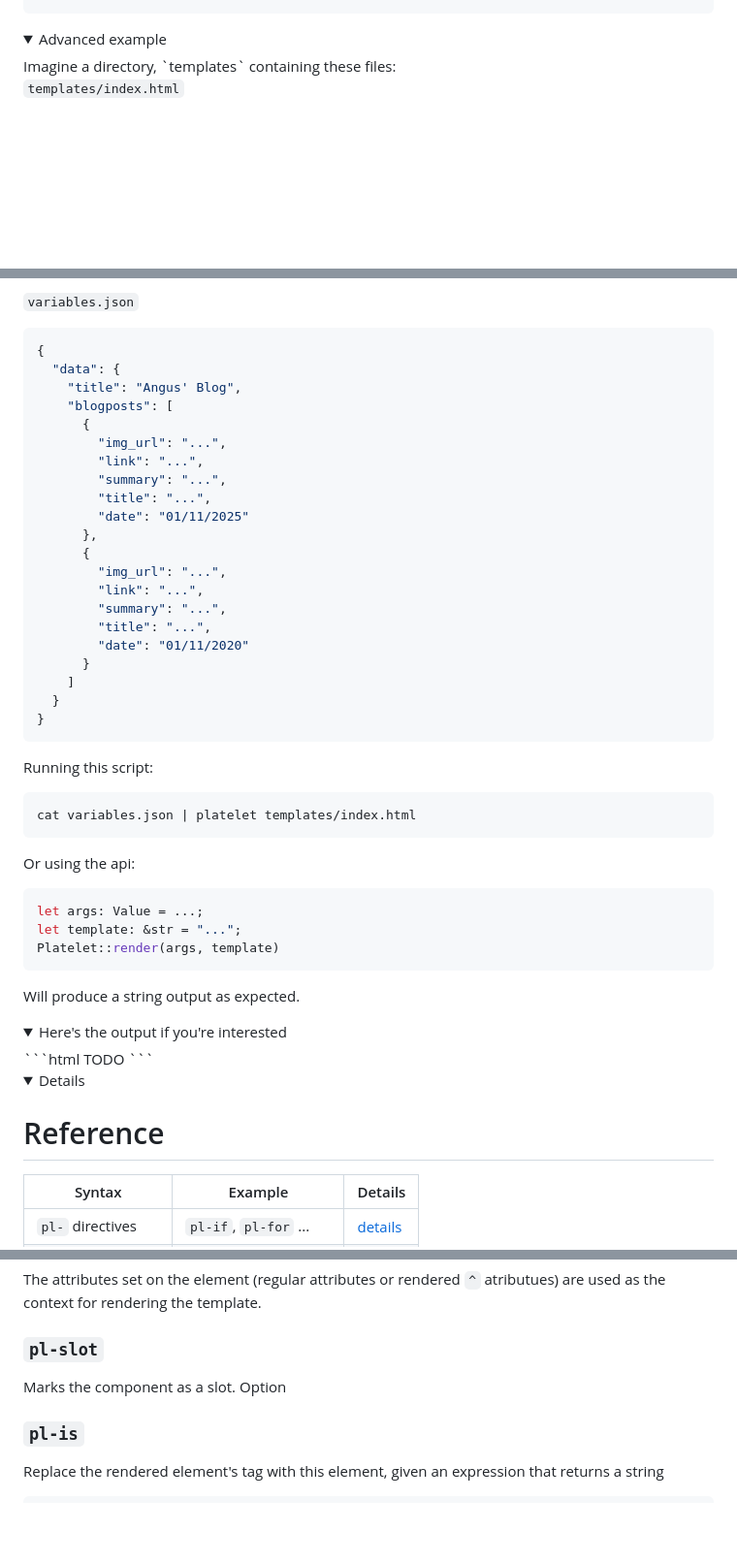
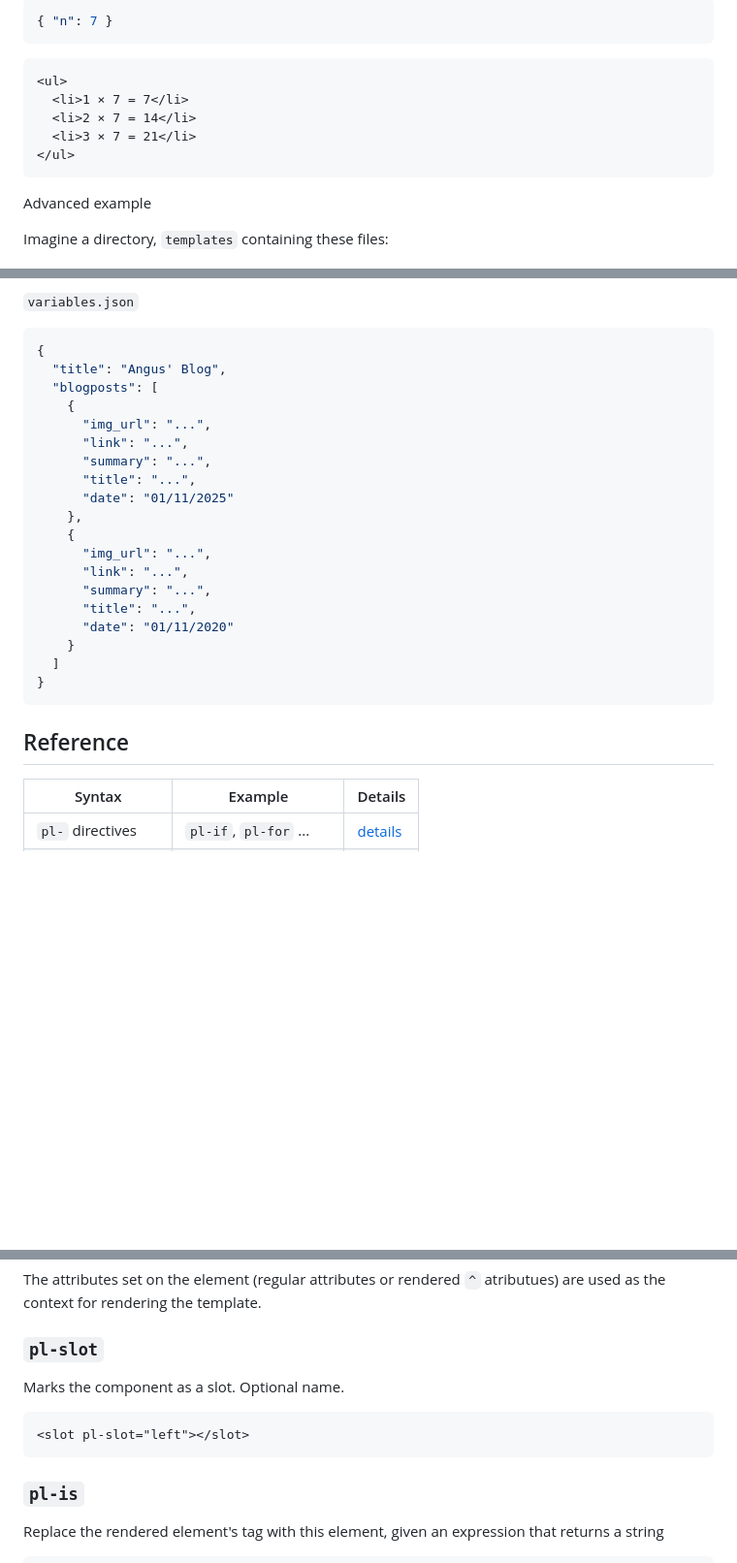
Before and after one commit to angusjf/platelet, a Markdown page: README.md, 3 parts joined by grey strips. Shown at 97% size. Rendered like a GitHub page; folded sections open; blank space fills up the shorter version.

Commit message:
remove details/summary

````diff
--- a/README.md
+++ b/README.md
@@ -20,7 +19,15 @@ TODO
 ```
 
-</details>
+```json
+{ "n": 7 }
+```
 
-<details>
-<summary>
+```html
+<ul>
+  <li>1 × 7 = 7</li>
+  <li>2 × 7 = 14</li>
+  <li>3 × 7 = 21</li>
+</ul>
+```
+
 Advanced example
@@ -68,56 +75,27 @@ And the following JSON file:
 
 ```json
 {
-  "data": {
-    "title": "Angus' Blog",
-    "blogposts": [
-      {
-        "img_url": "...",
-        "link": "...",
-        "summary": "...",
-        "title": "...",
-        "date": "01/11/2025"
-      },
-      {
-        "img_url": "...",
-        "link": "...",
-        "summary": "...",
-        "title": "...",
-        "date": "01/11/2020"
-      }
-    ]
-  }
+  "title": "Angus' Blog",
+  "blogposts": [
+    {
+      "img_url": "...",
+      "link": "...",
+      "summary": "...",
+      "title": "...",
+      "date": "01/11/2025"
+    },
+    {
+      "img_url": "...",
+      "link": "...",
+      "summary": "...",
+      "title": "...",
+      "date": "01/11/2020"
+    }
+  ]
 }
 ```
 
-</details>
-
-Running this script:
-
-```bash
-cat variables.json | platelet templates/index.html
-```
-
-Or using the api:
-
-```rust
-let args: Value = ...;
-let template: &str = "...";
-Platelet::render(args, template)
-```
-
-Will produce a string output as expected.
-
-<details>
-<summary>
-Here's the output if you're interested
-</summary>
-```html
-TODO
-```
-<details>
-
-# Reference
+## Reference
 
 | Syntax            | Example               | Details                    |
 | ----------------- | --------------------- | -------------------------- |
@@ -229,7 +205,11 @@ The attributes set on the element (regular attributes or rendered `^` atributues
 ### `pl-slot`
 
 Marks the component as a slot.
-Option
+Optional name.
+
+```html
+<slot pl-slot="left"></slot>
+```
 
 ### `pl-is`
 
````
Also changed, not shown: other parts of README.md (+15 -20 lines).
